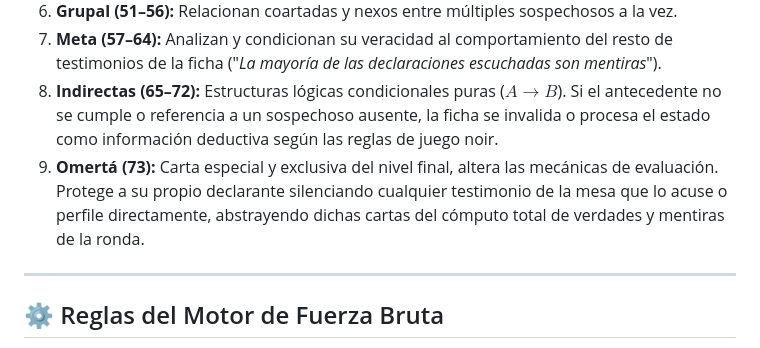
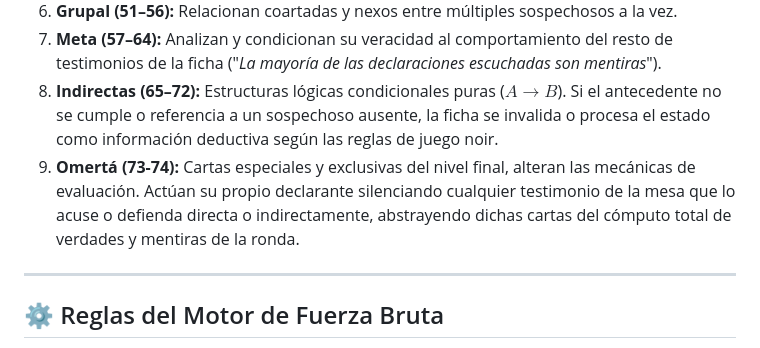
Before and after one commit to chelotourn/codigo-omerta, a Markdown page: README.md, the part around the change. Rendered like a GitHub page.

```diff
--- a/README.md
+++ b/README.md
@@ -46,7 +46,7 @@ El motor procesa de forma síncrona reglas semánticas complejas distribuidas en
 6.  **Grupal (51–56):** Relacionan coartadas y nexos entre múltiples sospechosos a la vez.
 7.  **Meta (57–64):** Analizan y condicionan su veracidad al comportamiento del resto de testimonios de la ficha ("*La mayoría de las declaraciones escuchadas son mentiras*").
 8.  **Indirectas (65–72):** Estructuras lógicas condicionales puras ($A \rightarrow B$). Si el antecedente no se cumple o referencia a un sospechoso ausente, la ficha se invalida o procesa el estado como información deductiva según las reglas de juego noir.
-9.  **Omertá (73):** Carta especial y exclusiva del nivel final, altera las mecánicas de evaluación. Protege a su propio declarante silenciando cualquier testimonio de la mesa que lo acuse o perfile directamente, abstrayendo dichas cartas del cómputo total de verdades y mentiras de la ronda.
+9.  **Omertá (73-74):** Cartas especiales y exclusivas del nivel final, alteran las mecánicas de evaluación. Actúan su propio declarante silenciando cualquier testimonio de la mesa que lo acuse o defienda directa o indirectamente, abstrayendo dichas cartas del cómputo total de verdades y mentiras de la ronda.
 
 ---
 
```
